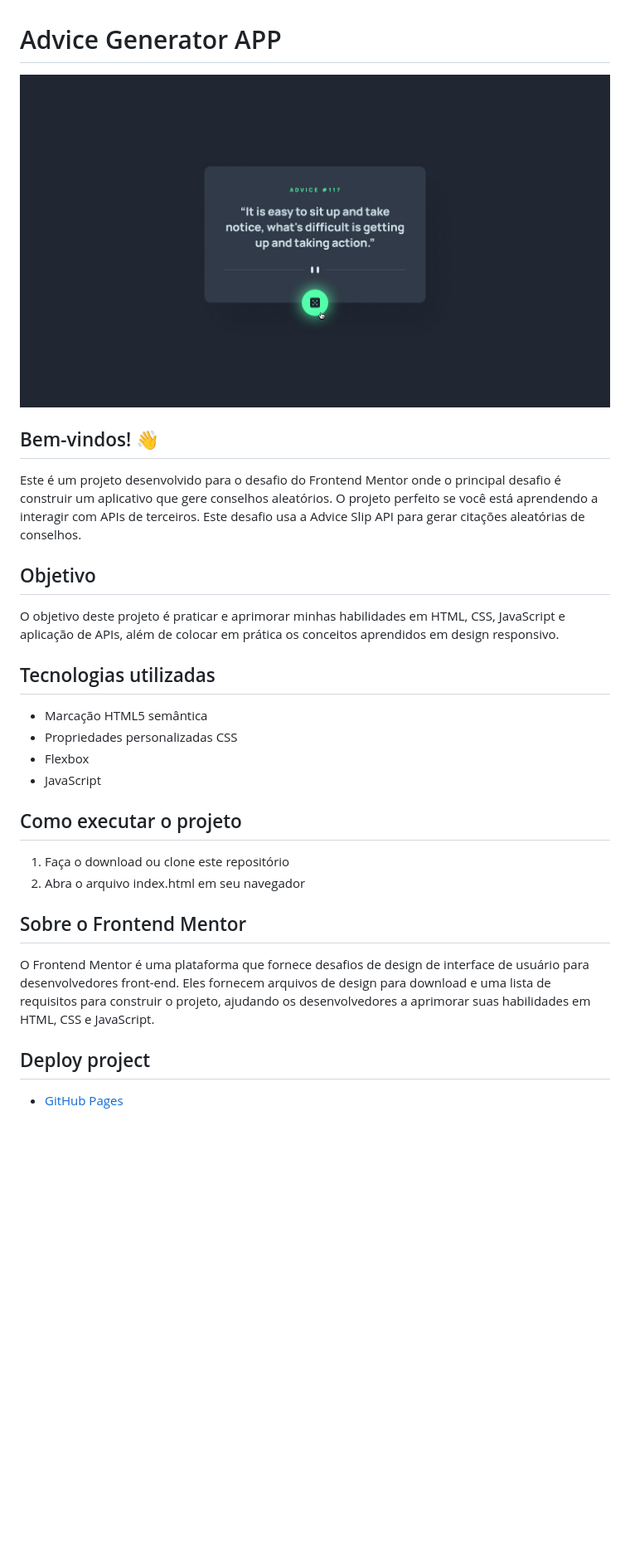
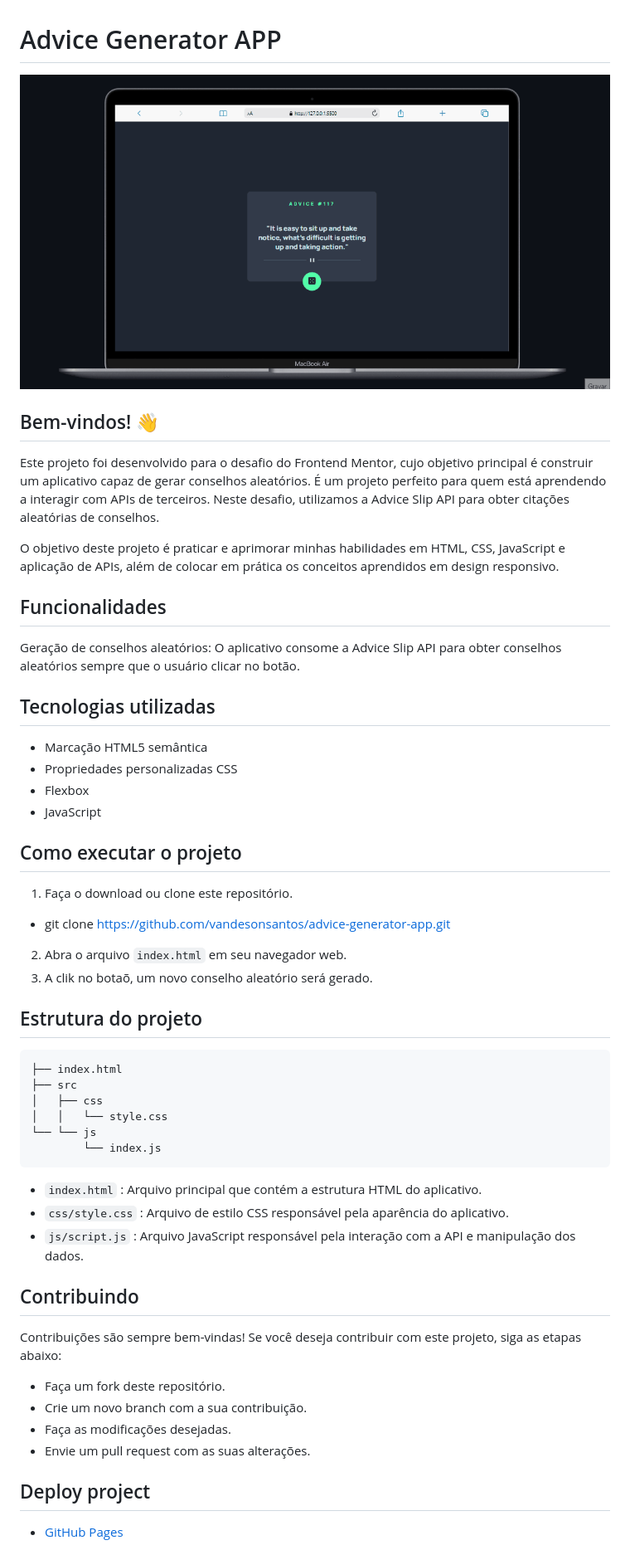
Before and after one commit to vandesonsantos/advice-generator-app, a Markdown page: README.md, the part around the change. Shown: that part at 83% size. GitHub-like rendering; pictures changed too: src/images/tela-readme.gif (added), src/images/tela-readme.jpg (deleted); blank space fills up the shorter version.

Commit message:
Atualizando Readme

```diff
--- a/README.md
+++ b/README.md
@@ -1,15 +1,16 @@
 # Advice Generator APP
 
-![Design](./src/images/tela-readme.jpg)
+![Design](./src/images/tela-readme.gif)
 
 ## Bem-vindos! 👋
 
-Este é um projeto desenvolvido para o desafio do Frontend Mentor onde o principal desafio é construir um aplicativo que gere conselhos aleatórios. O projeto perfeito se você está aprendendo a interagir com APIs de terceiros. Este desafio usa a Advice Slip API para gerar citações aleatórias de conselhos.
+Este projeto foi desenvolvido para o desafio do Frontend Mentor, cujo objetivo principal é construir um aplicativo capaz de gerar conselhos aleatórios. É um projeto perfeito para quem está aprendendo a interagir com APIs de terceiros. Neste desafio, utilizamos a Advice Slip API para obter citações aleatórias de conselhos.
+
+O objetivo deste projeto é praticar e aprimorar minhas habilidades em HTML, CSS, JavaScript e aplicação de APIs, além de colocar em prática os conceitos aprendidos em design responsivo.
 
 
-## Objetivo
-
-O objetivo deste projeto é praticar e aprimorar minhas habilidades em HTML, CSS, JavaScript e aplicação de APIs, além de colocar em prática os conceitos aprendidos em design responsivo.
+## Funcionalidades
+Geração de conselhos aleatórios: O aplicativo consome a Advice Slip API para obter conselhos aleatórios sempre que o usuário clicar no botão.
 
 
 ## Tecnologias utilizadas
@@ -22,13 +23,35 @@ O objetivo deste projeto é praticar e aprimorar minhas habilidades em HTML, CSS
 
 ## Como executar o projeto
 
-1. Faça o download ou clone este repositório
-2. Abra o arquivo index.html em seu navegador
+1. Faça o download ou clone este repositório.
+
+- git clone https://github.com/vandesonsantos/advice-generator-app.git
+
+2. Abra o arquivo `index.html` em seu navegador web.
+3. A clik no botaõ, um novo conselho aleatório será gerado.
 
 
-## Sobre o Frontend Mentor
+## Estrutura do projeto
 
-O Frontend Mentor é uma plataforma que fornece desafios de design de interface de usuário para desenvolvedores front-end. Eles fornecem arquivos de design para download e uma lista de requisitos para construir o projeto, ajudando os desenvolvedores a aprimorar suas habilidades em HTML, CSS e JavaScript.
+    ├── index.html
+    ├── src
+    │   ├── css
+    │   │   └── style.css
+    └── └── js
+            └── index.js
+
+- `index.html` : Arquivo principal que contém a estrutura HTML do aplicativo.
+- `css/style.css` : Arquivo de estilo CSS responsável pela aparência do aplicativo.
+- `js/script.js` : Arquivo JavaScript responsável pela interação com a API e manipulação dos dados.
+
+## Contribuindo
+
+Contribuições são sempre bem-vindas! Se você deseja contribuir com este projeto, siga as etapas abaixo:
+
+- Faça um fork deste repositório.
+- Crie um novo branch com a sua contribuição.
+- Faça as modificações desejadas.
+- Envie um pull request com as suas alterações.
 
 
 ## Deploy project
```
